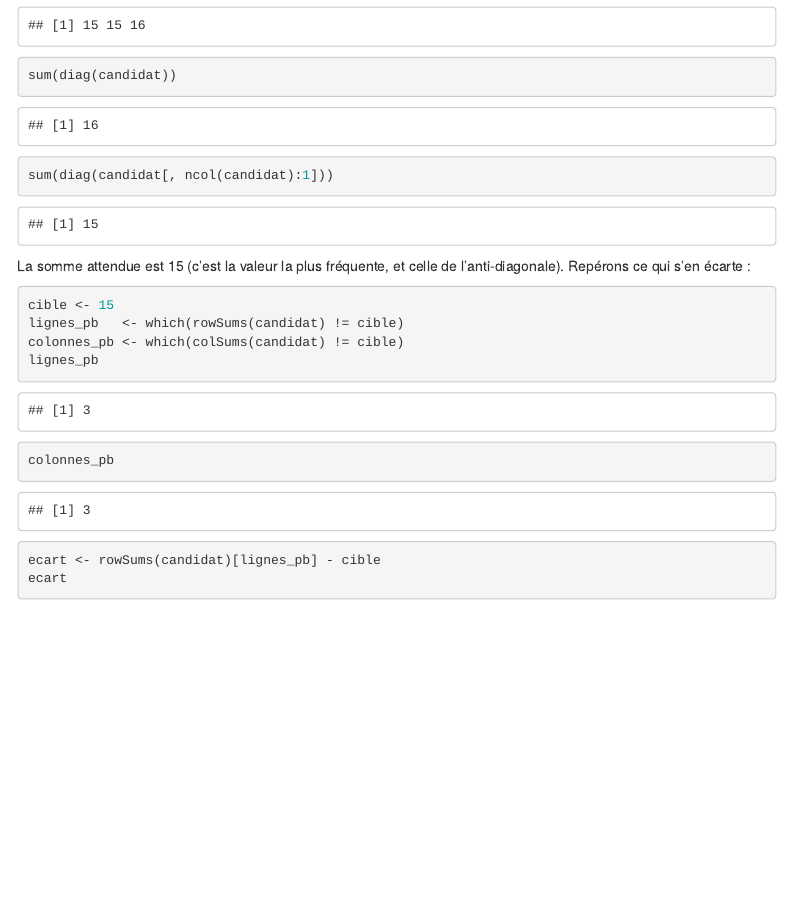
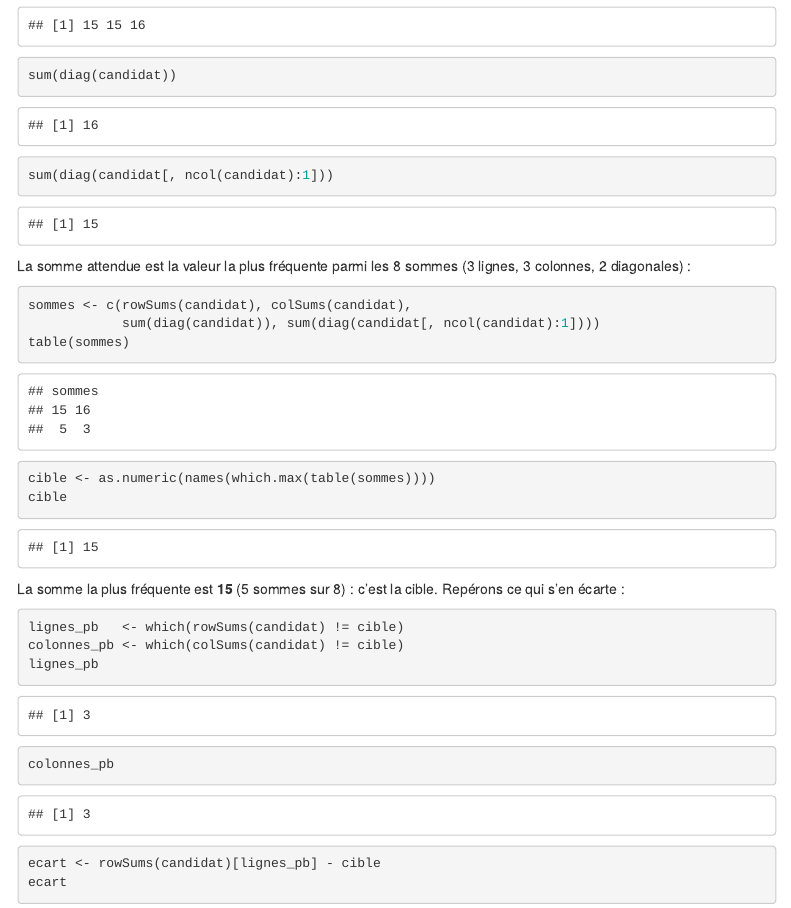
Before and after one commit to remipierron/TP4_R, an R Markdown document (tp4_pierron_remi.Rmd): the page in a window 1100 px wide, from 4500 px down. The pictures show the output file tp4_pierron_remi.html that the author committed with the source, opened offline; menus at the side of the page are left out.

Commit message:
A3c : cible calculée
Co-Authored-By: Claude Opus 5.5 <noreply@anthropic.com>

````diff
--- a/tp4_pierron_remi.Rmd
+++ b/tp4_pierron_remi.Rmd
@@ -139,10 +139,19 @@
 sum(diag(candidat[, ncol(candidat):1]))
 ```
 
-La somme attendue est 15 (c'est la valeur la plus fréquente, et celle de l'anti-diagonale). Repérons ce qui s'en écarte :
+La somme attendue est la valeur la plus fréquente parmi les 8 sommes (3 lignes, 3 colonnes, 2 diagonales) :
+
+```{r A3-c-cible}
+sommes <- c(rowSums(candidat), colSums(candidat),
+            sum(diag(candidat)), sum(diag(candidat[, ncol(candidat):1])))
+table(sommes)
+cible <- as.numeric(names(which.max(table(sommes))))
+cible
+```
+
+La somme la plus fréquente est **`r cible`** (`r max(table(sommes))` sommes sur `r length(sommes)`) : c'est la cible. Repérons ce qui s'en écarte :
 
 ```{r A3-c-diagnostic}
-cible <- 15
 lignes_pb   <- which(rowSums(candidat) != cible)
 colonnes_pb <- which(colSums(candidat) != cible)
 lignes_pb
````
Also changed, not shown: tp4_pierron_remi.html.
